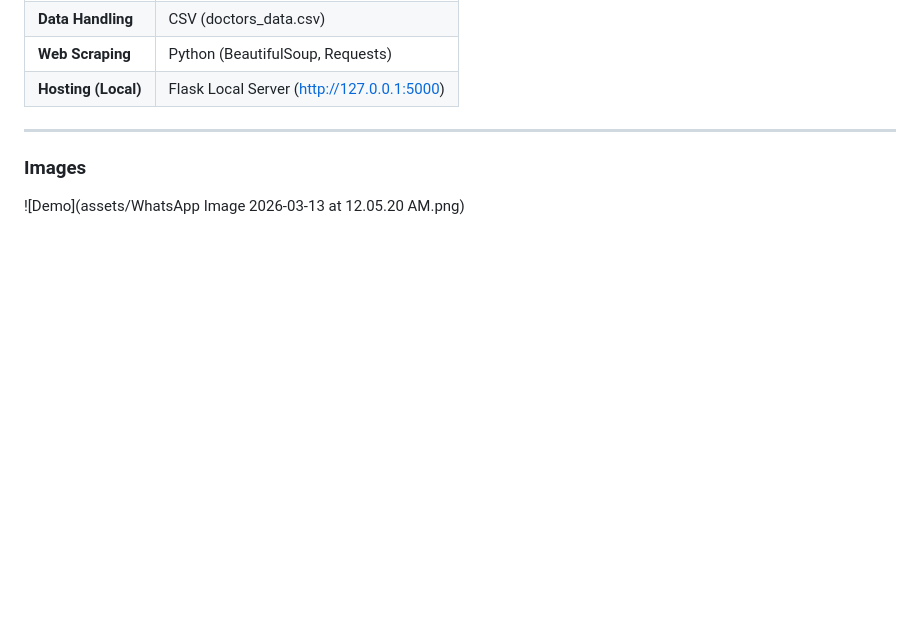
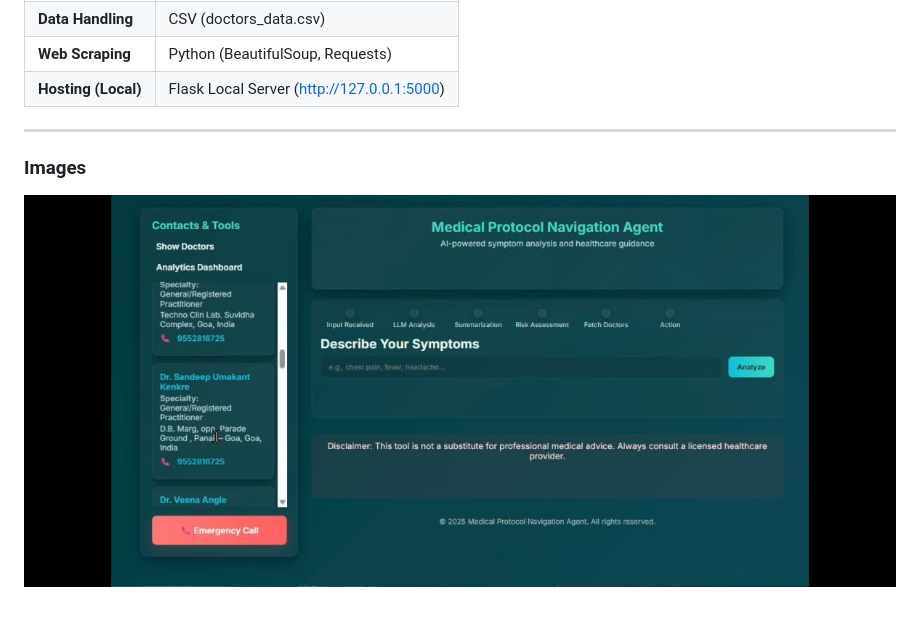
Before and after one commit to kolirolly/agentic_AI, a Markdown page: README.md, the part around the change. GitHub-like rendering; blank space fills up the shorter version.

```diff
--- a/README.md
+++ b/README.md
@@ -105,4 +105,4 @@ This dataset is used to display **verified and region-specific doctor informatio
 ---
 
 ### Images
-![Demo](assets/WhatsApp Image 2026-03-13 at 12.05.20 AM.png)
+![Demo](assets/1.jpeg)
```
